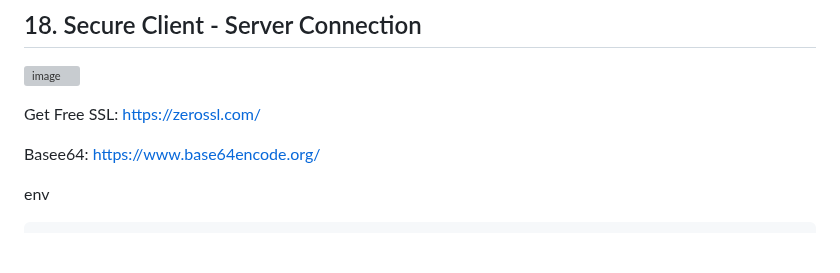
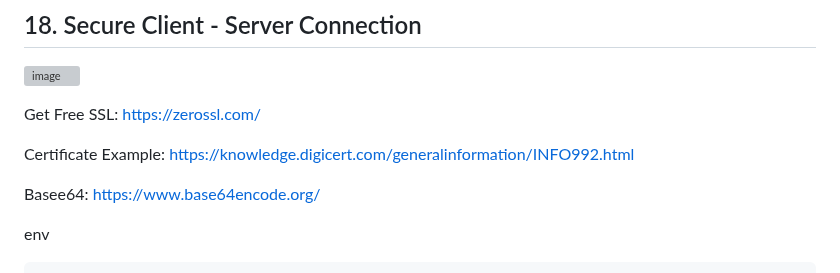
Before and after one commit to YamamotoDesu/flutter_setup, a Markdown page: README.md, the part around one of its changes. Drawn GitHub-style; blank space fills up the shorter version; grey boxes are pictures that could not be loaded.

```diff
--- a/README.md
+++ b/README.md
@@ -1150,6 +1150,9 @@ env.g.dart
 Get Free SSL:
 https://zerossl.com/
 
+Certificate Example:
+https://knowledge.digicert.com/generalinformation/INFO992.html
+
 Basee64:
 https://www.base64encode.org/
 
```
Also changed, not shown: other parts of README.md (+1 -1 lines).
